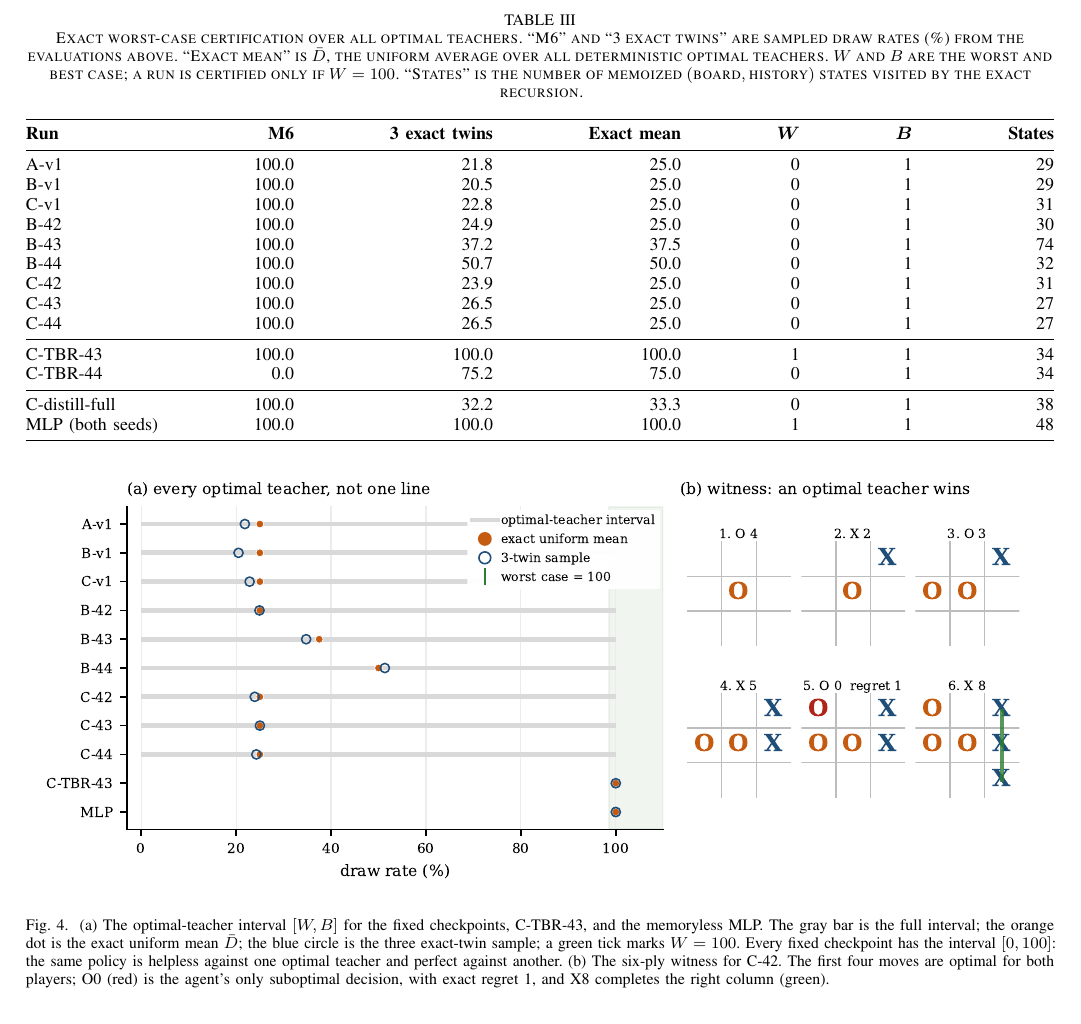
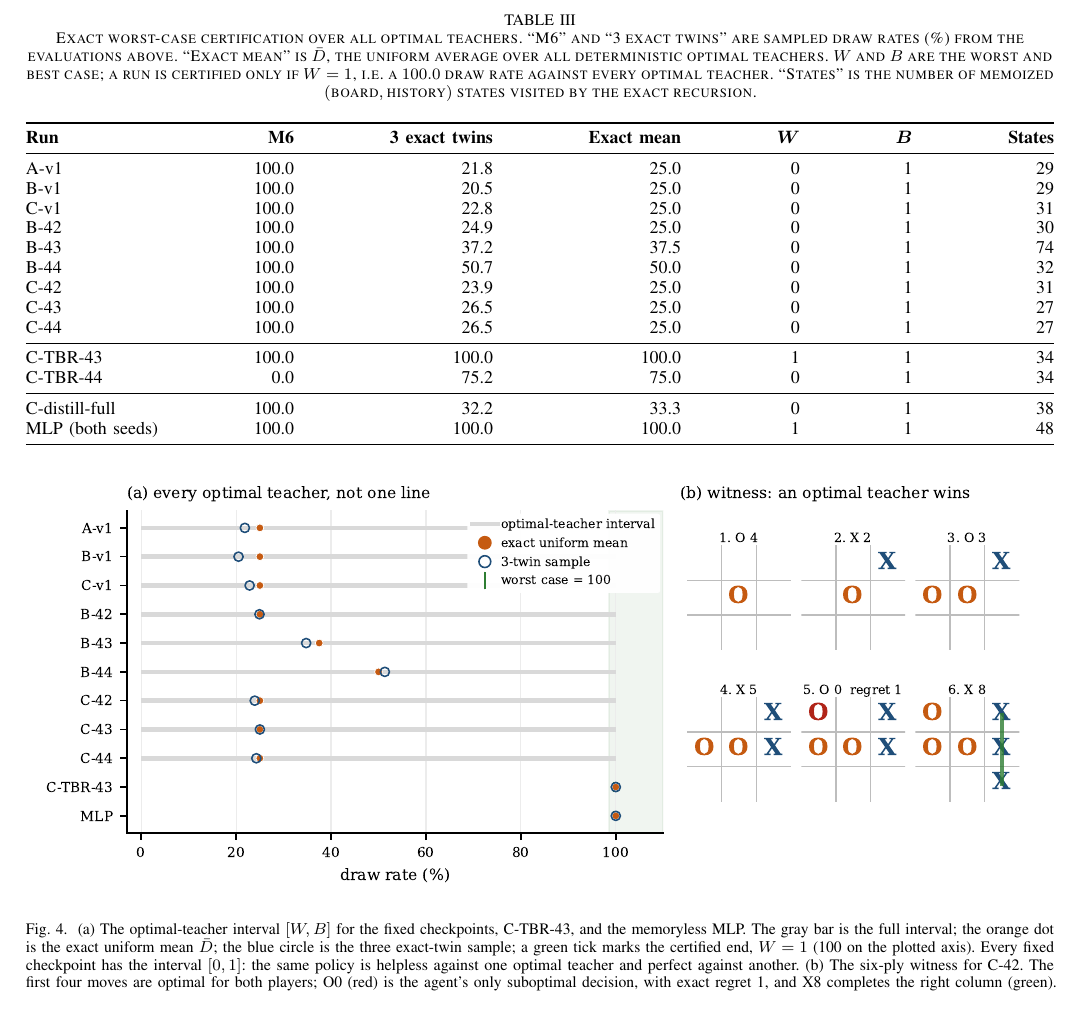
Before and after one commit to starlyn2010/fragility-paper, a LaTeX paper (paper/paper_v2.tex): part of page 10 of 31, cut so that both start at the same text. Compiled offline with pdfLaTeX.

Commit message:
fix: state the certification threshold in W's units, not percent
`tab:cert` and `fig:certificate` announced certification at `W=100`, but the
text defines W as a fraction in [0,1] equal to 1 at a 100% draw rate, so a
literal reading looks for a value the bound never reaches. Both captions now
say W=1 and spell the percentage out; the figure's percent axis is unchanged
and its caption names both readings. Captions only, 31 pages, zero Overfull.

```diff
--- a/paper/paper_v2.tex
+++ b/paper/paper_v2.tex
@@ -349,7 +349,7 @@ The certificate is not vacuous. C-TBR-43 has $W=B=1$, as do both MLPs; the same
 
 \begin{table*}[t]
 \centering
-\caption{Exact worst-case certification over all optimal teachers. ``M6'' and ``3 exact twins'' are sampled draw rates (\%) from the evaluations above. ``Exact mean'' is $\bar D$, the uniform average over all deterministic optimal teachers. $W$ and $B$ are the worst and best case; a run is certified only if $W=100$. ``States'' is the number of memoized $(\text{board},\text{history})$ states visited by the exact recursion.}
+\caption{Exact worst-case certification over all optimal teachers. ``M6'' and ``3 exact twins'' are sampled draw rates (\%) from the evaluations above. ``Exact mean'' is $\bar D$, the uniform average over all deterministic optimal teachers. $W$ and $B$ are the worst and best case; a run is certified only if $W=1$, i.e.\ a $100.0$ draw rate against every optimal teacher. ``States'' is the number of memoized $(\text{board},\text{history})$ states visited by the exact recursion.}
 \label{tab:certificate}
 \setlength{\tabcolsep}{4pt}
 \small
@@ -386,7 +386,7 @@ The first four moves are optimal for both players. The agent's fifth move, O0, i
 \begin{figure*}[t]
 \centering
 \includegraphics[width=0.98\textwidth]{figs_v2/fig5_certificate.pdf}
-\caption{(a) The optimal-teacher interval $[W,B]$ for the fixed checkpoints, C-TBR-43, and the memoryless MLP. The gray bar is the full interval; the orange dot is the exact uniform mean $\bar D$; the blue circle is the three exact-twin sample; a green tick marks $W=100$. Every fixed checkpoint has the interval $[0,100]$: the same policy is helpless against one optimal teacher and perfect against another. (b) The six-ply witness for C-42. The first four moves are optimal for both players; O0 (red) is the agent's only suboptimal decision, with exact regret 1, and X8 completes the right column (green).}
+\caption{(a) The optimal-teacher interval $[W,B]$ for the fixed checkpoints, C-TBR-43, and the memoryless MLP. The gray bar is the full interval; the orange dot is the exact uniform mean $\bar D$; the blue circle is the three exact-twin sample; a green tick marks the certified end, $W=1$ (100 on the plotted axis). Every fixed checkpoint has the interval $[0,1]$: the same policy is helpless against one optimal teacher and perfect against another. (b) The six-ply witness for C-42. The first four moves are optimal for both players; O0 (red) is the agent's only suboptimal decision, with exact regret 1, and X8 completes the right column (green).}
 \label{fig:certificate}
 \end{figure*}
 
```
Also changed, not shown: CHANGELOG.md, paper/paper_v2.pdf, paper/paper_v2.tex (2 more changed lines).
